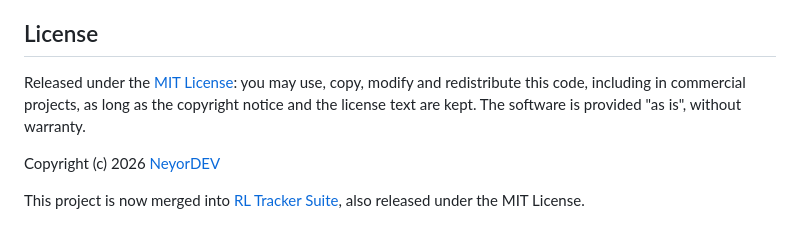
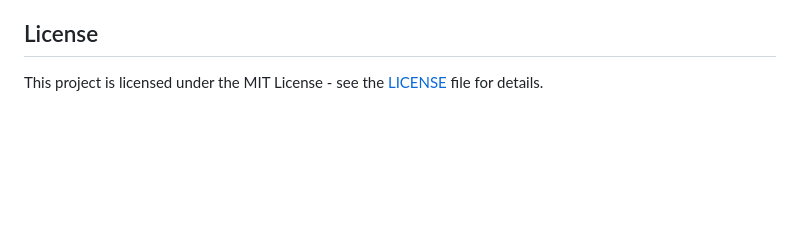
Before and after one commit to NeyorDEV/lobbytracker, a Markdown page: README.en.md, the part around the change. Drawn GitHub-style; blank space fills up the shorter version.

```diff
--- a/README.en.md
+++ b/README.en.md
@@ -110,8 +110,4 @@ Tests cover the parser (ID formats, false positives, Stats API), heuristics and
 
 ## License
 
-Released under the [MIT License](LICENSE): you may use, copy, modify and redistribute this code, including in commercial projects, as long as the copyright notice and the license text are kept. The software is provided "as is", without warranty.
-
-Copyright (c) 2026 [NeyorDEV](https://github.com/NeyorDEV)
-
-This project is now merged into [RL Tracker Suite](https://github.com/NeyorDEV/rl-tracker-suite), also released under the MIT License.
+This project is licensed under the MIT License - see the [LICENSE](LICENSE) file for details.
```
Also changed, not shown: README.md (+1 -5 lines).
